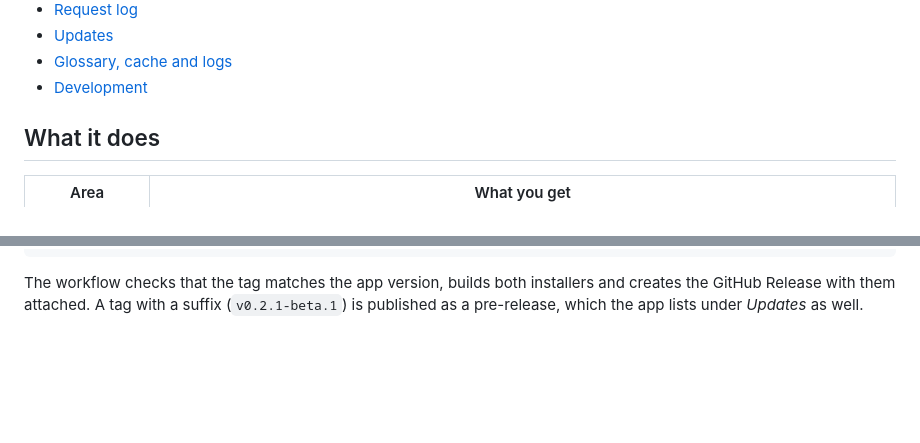
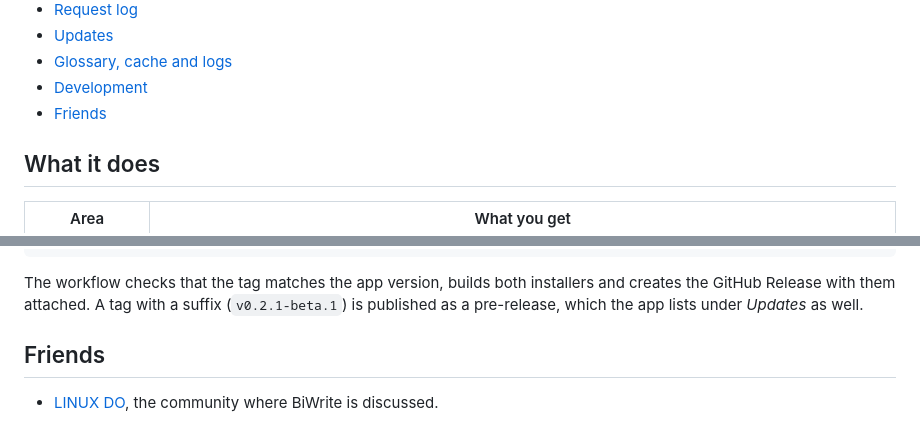
Before and after one commit to zzccppp/biwrite, a Markdown page: README.md, 2 parts joined by grey strips. Drawn GitHub-style; blank space fills up the shorter version.

```diff
--- a/README.md
+++ b/README.md
@@ -34,6 +34,7 @@ the toolbar opens it on GitHub.
 * [Updates](#updates)
 * [Glossary, cache and logs](#glossary-cache-and-logs)
 * [Development](#development)
+* [Friends](#friends)
 
 ## What it does
 
@@ -317,3 +318,7 @@ The workflow checks that the tag matches the app version, builds both
 installers and creates the GitHub Release with them attached. A tag with a
 suffix (`v0.2.1-beta.1`) is published as a pre-release, which the app lists
 under *Updates* as well.
+
+## Friends
+
+* [LINUX DO](https://linux.do/), the community where BiWrite is discussed.
```
Also changed, not shown: README.zh-CN.md (+5 -0 lines).
